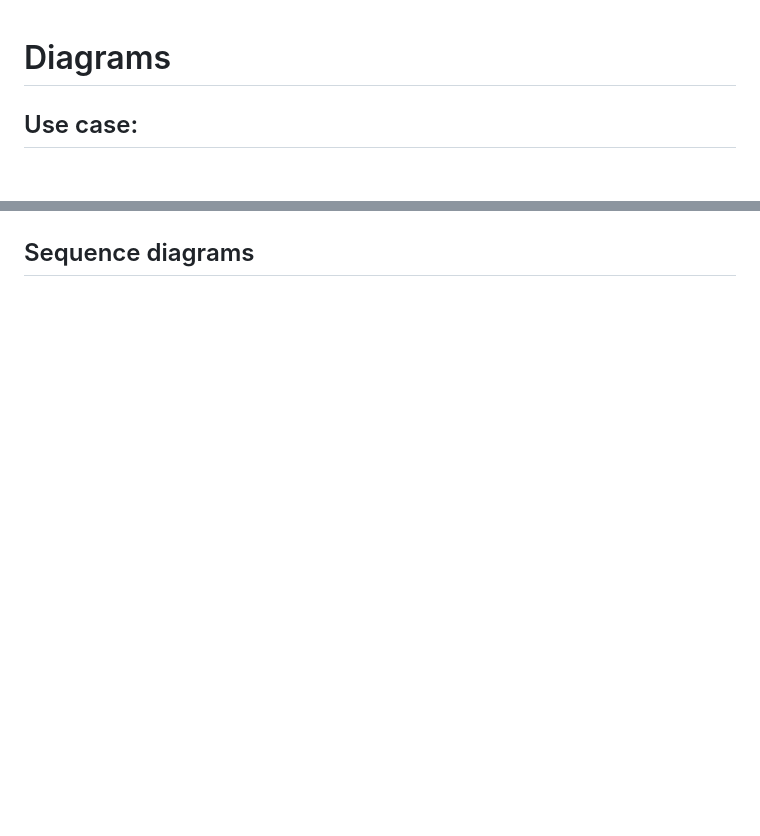
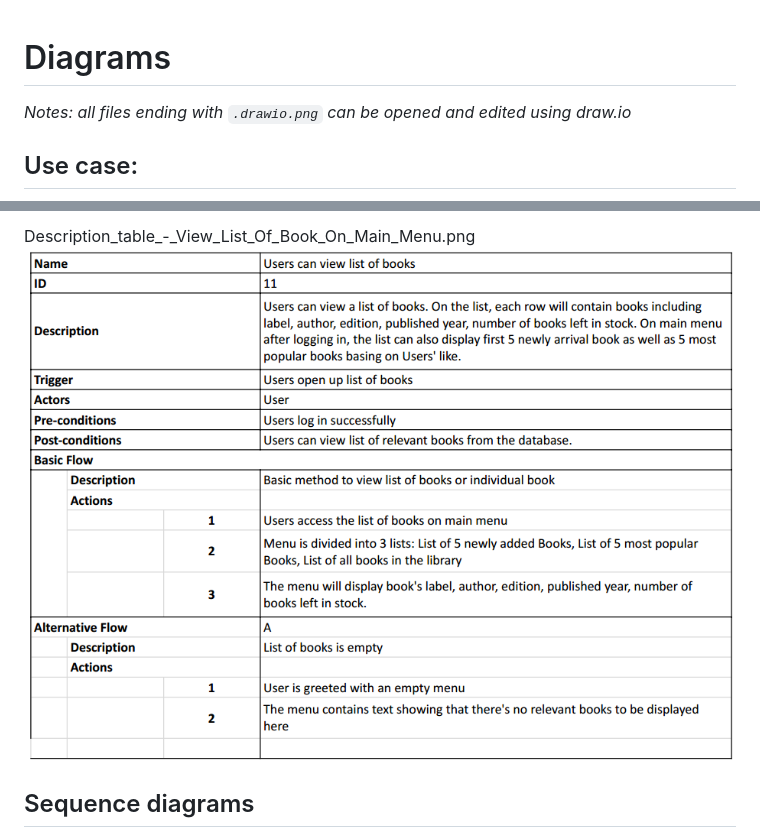
Before and after one commit to 18874studentvgu/BloatedLibbraryWebSiteArchive, a Markdown page: Resources/README.md, 2 parts joined by grey strips. Rendered like a GitHub page; blank space fills up the shorter version.

```diff
--- a/Resources/README.md
+++ b/Resources/README.md
@@ -1,4 +1,5 @@
 # Diagrams
+_Notes: all files ending with `.drawio.png` can be opened and edited using draw.io_
 
 ## Use case:
 ![Alt text](Diagrams/Use_case_diagram.png)
@@ -9,2 +42,5 @@
+Description_table_-_View_List_Of_Book_On_Main_Menu.png
+![label](Diagrams/Description%20Tables/Description_table_-_View_List_Of_Book_On_Main_Menu.png)
+
 
 ## Sequence diagrams
```
Also changed, not shown: other parts of Resources/README.md (+74 -4 lines), Resources/Diagrams/DB-ER diagram.v2.1.drawio.png, Resources/Diagrams/Deploment Diagram.drawio.png (added), 1 other file.
